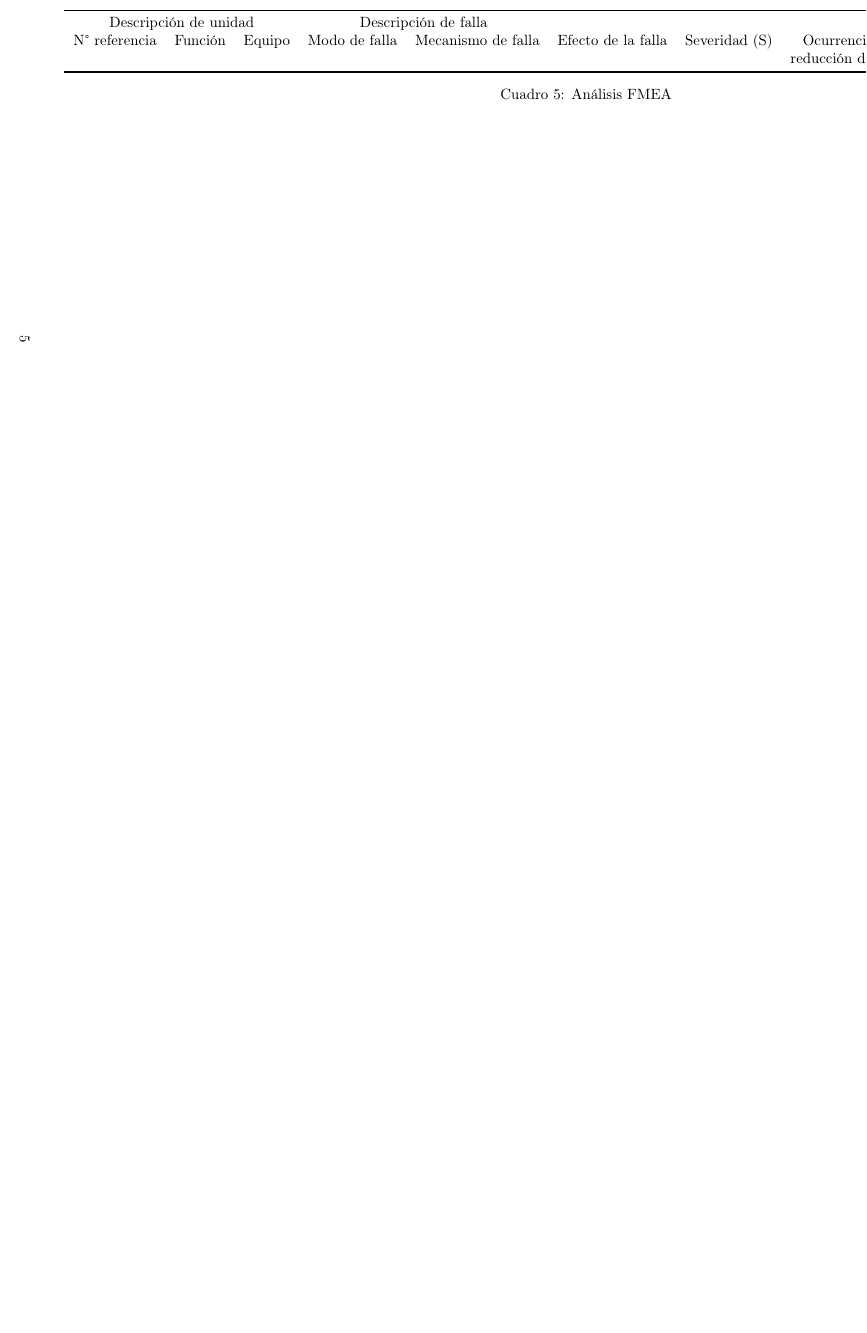
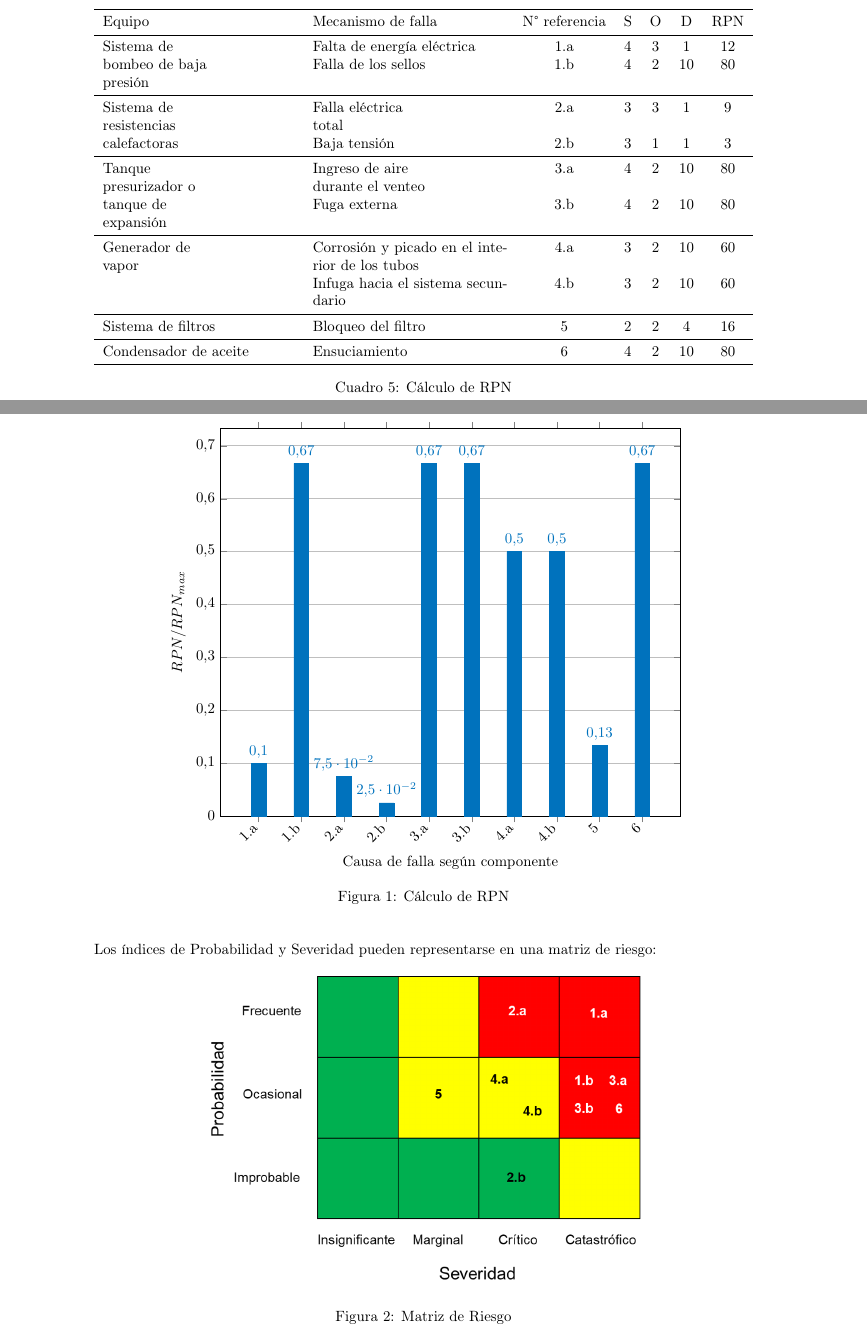
Before and after one commit to goldmancito/An-lisis-FMEA, a LaTeX document (main.tex): part of page 5 of 5 before the commit and two parts of pages 4 and 5 of 5 after it, the two joined at a grey line, cut at the place of the change, the shorter picture padded with empty space. Compiled offline with pdfLaTeX.

Commit message:
Updates from Overleaf

```diff
--- a/main.tex
+++ b/main.tex
@@ -121,5 +121,5 @@ Función & Equipo & Modo de falla & Mecanismo de \newline falla & N° referencia
 \\
 \midrule
 \multirow{2}{7em}{Compensa la caída de presión debido a fricción en cañerías y equipos} & \multirow{2}{7em}{Sistema de bombeo de baja presión} & \multirow{2}{7em}{Presión fuera del rango de diseño} & Falta de energía eléctrica & 1.a \\
- & & & Falla de los sellos &  1.b \\ \\ \\ \\ \\
+ & & & Falla de los sellos &  1.b \\ \\ \\ \\\midrule
 \multirow{2}{7em}{Entrega potencia térmica al fluido refrigerante primario} & \multirow{2}{7em}{Sistema de resistencias calefactoras} & \multirow{2}{7em}{Temperatura fuera del rango de diseño} & Falla eléctrica \newline total & 2.a \\
@@ -127,0 +127 @@ Función & Equipo & Modo de falla & Mecanismo de \newline falla & N° referencia
+\multirow{2}{7em}{Mantiene la presión del sistema mediante la presurización del tomo. Regula los cambios de volumen debido a transientes de temperatura} & \multirow{2}{7em}{Tanque presurizador o tanque de expansión} & \multirow{2}{7em}{Presión fuera del rango de diseño} & Ingreso de aire \newline durante el venteo & 3.a \\
@@ -128 +129,3 @@ Función & Equipo & Modo de falla & Mecanismo de \newline falla & N° referencia
 \multirow{2}{7em}{Cede la potencia térmica al sistema secundario} & \multirow{2}{7em}{Generador de vapor} & \multirow{2}{7em}{Temperatura fuera del rango de diseño} & Corrosión y picado en el interior de los tubos & 4.a \\
+ & & & Infuga hacia el sistema secundario &  4.b \\\midrule
+Remueve material particulado presente en el fluido refrigerante & Sistema de filtros & Conductividad del fluido refrigerante excesiva & Bloqueo del filtro & 5 \\\midrule
@@ -201,4 +202,17 @@ Para la determinación de los valores de los índices, se aplican los siguientes
 \begin{table}[H]
 \centering
-\begin{tabular}{cccccccccc}
+\begin{tabularx}{\textwidth}{XXccccc}
 \toprule
+Equipo & Mecanismo de falla & N° referencia & S & O & D & RPN
+\\
+\midrule
+\multirow{2}{7em}{Sistema de bombeo de baja presión} & Falta de energía eléctrica & 1.a & 4 & 3 & 1 & 12 \\
+ & Falla de los sellos &  1.b & 4 & 2 & 10 & 80 \\ \\\midrule
+\multirow{2}{7em}{Sistema de resistencias calefactoras} & Falla eléctrica \newline total & 2.a & 3 & 3 & 1 & 9 \\
+ & Baja tensión &  2.b & 3 & 1 & 1 & 3 \\ \midrule
+\multirow{2}{7em}{Tanque presurizador o tanque de expansión} & Ingreso de aire \newline durante el venteo & 3.a & 4 & 2 & 10 & 80 \\
+ & Fuga externa &  3.b & 4 & 2 & 10 & 80\\ \\ \midrule
+\multirow{2}{7em}{Generador de vapor} & Corrosión y picado en el interior de los tubos & 4.a & 3 & 2 & 10 & 60 \\
+ & Infuga hacia el sistema secundario &  4.b & 3 & 2 & 10 & 60 \\\midrule
+Sistema de filtros & Bloqueo del filtro & 5 & 2 & 2 & 4 & 16 \\\midrule
+Condensador de aceite & Ensuciamiento & 6 & 4 & 2 & 10 & 80 \\
@@ -208,7 +219,40 @@ N° referencia & Función & Equipo & Modo de falla & Mecanismo de falla & Efecto
 \bottomrule
-\end{tabular}
-\caption{Análisis FMEA}
+\end{tabularx}
+\caption{Cálculo de RPN}
 \end{table}
-\end{landscape}
+\begin{figure}[H]
+\begin{center}
+\begin{tikzpicture}
+  \begin{axis}[
+    width=0.8\textwidth,
+    ybar,
+    ymin=0,
+    ymajorgrids = true,
+    ytick={0,0.1,...,1.1},
+    legend style={at={(0.5,-0.2)},
+      anchor=north,legend columns=-1},
+    ylabel={$RPN/RPN_{max}$},
+    xlabel={Causa de falla según componente},
+    symbolic x coords={1.a,1.b,2.a,%
+		2.b,3.a,3.b,4.a,4.b,5,6},
+    xtick=data,
+    nodes near coords,
+	nodes near coords align={vertical},
+    x tick label style={rotate=45,anchor=east},
+    ]
+    \addplot[color=azulfrancia, fill=azulfrancia] coordinates {(1.a,0.1) (1.b,0.6666)
+		(2.a,0.075) (2.b,0.025) (3.a,0.6666) (3.b,0.6666) (4.a,0.5) (4.b,0.5) (5,0.1333) (6,0.6666)};
+  \end{axis}
+\end{tikzpicture}
+\end{center}
+\caption{Cálculo de RPN}
+\end{figure}
+Los índices de Probabilidad y Severidad pueden representarse en una matriz de riesgo:
+\begin{figure}[H]
+\begin{center}
+\includegraphics[width=0.5\paperwidth,keepaspectratio]{matriz_riesgo.png}
+\end{center}
+\caption{Matriz de Riesgo}
+\end{figure}
 
 \end{document}
```
Also changed, not shown: matriz_riesgo.png (added), main.tex (13 more changed lines).
